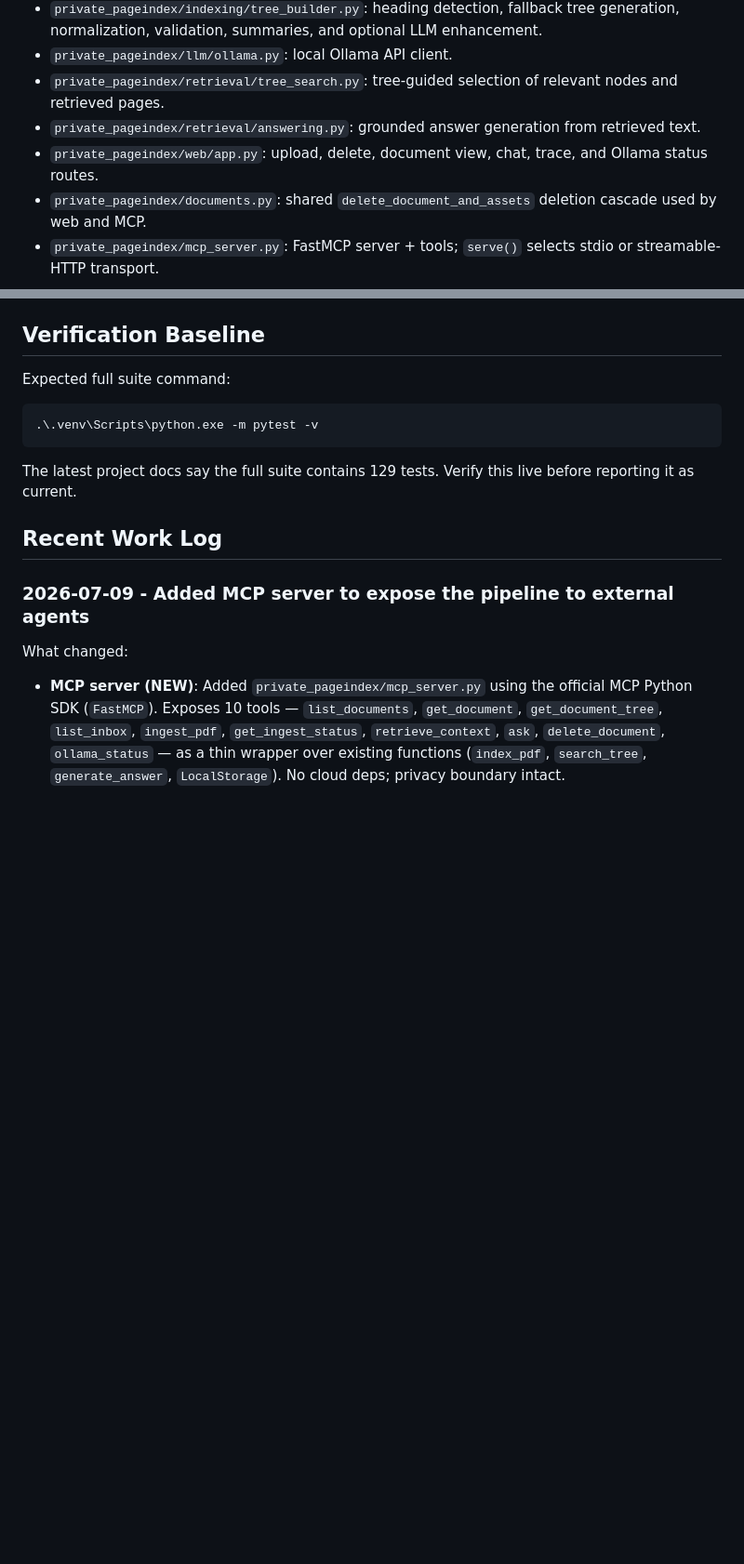
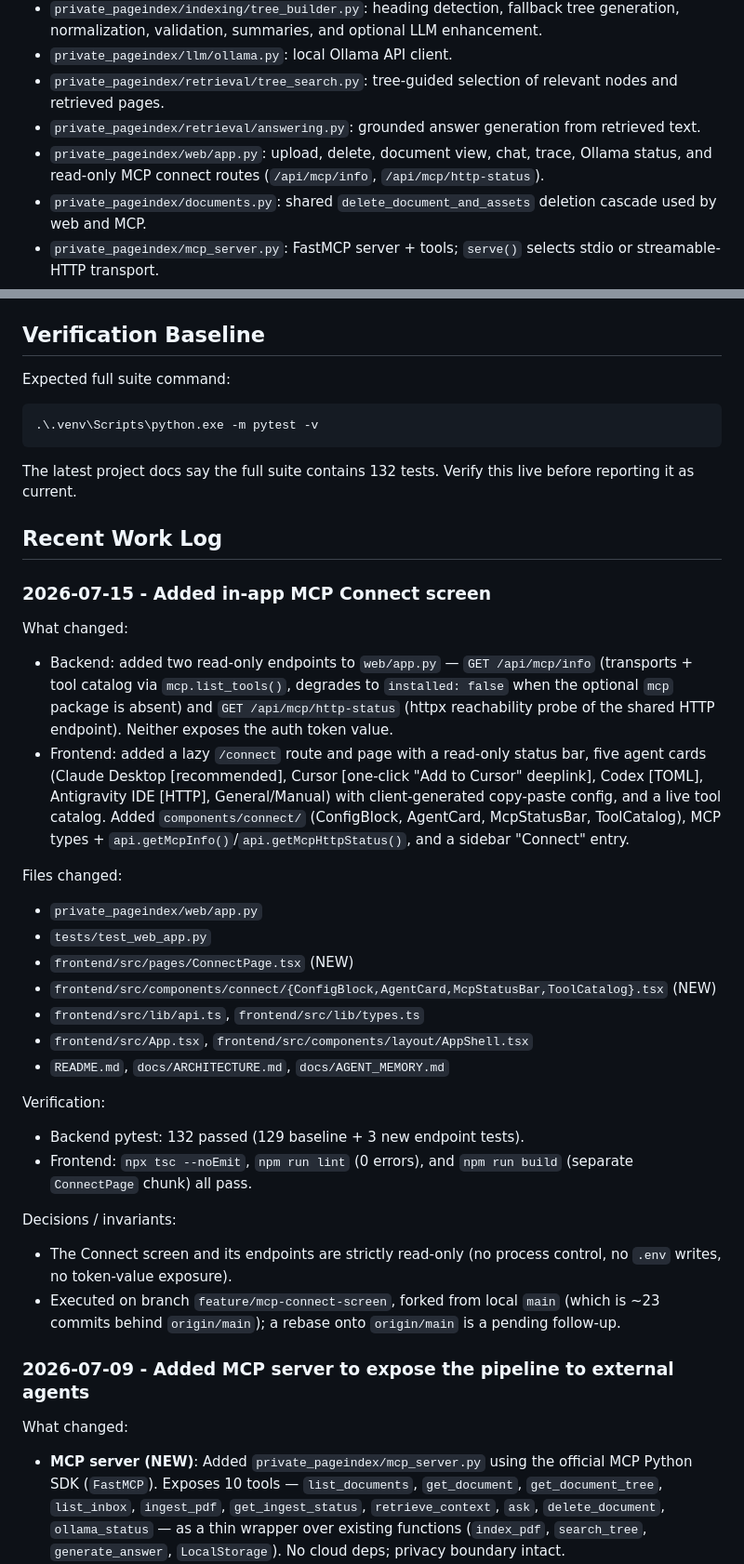
Before and after one commit to ReshanHameed/private-pageindex-rag, a Markdown page: docs/AGENT_MEMORY.md, 2 parts joined by grey strips. Shown at 93% size. Rendered like a GitHub page; blank space fills up the shorter version.

Commit message:
docs: document the in-app MCP Connect screen
Co-authored-by: Cursor <cursoragent@cursor.com>

````diff
--- a/docs/AGENT_MEMORY.md
+++ b/docs/AGENT_MEMORY.md
@@ -56,7 +56,7 @@ Privacy boundary:
 - `private_pageindex/llm/ollama.py`: local Ollama API client.
 - `private_pageindex/retrieval/tree_search.py`: tree-guided selection of relevant nodes and retrieved pages.
 - `private_pageindex/retrieval/answering.py`: grounded answer generation from retrieved text.
-- `private_pageindex/web/app.py`: upload, delete, document view, chat, trace, and Ollama status routes.
+- `private_pageindex/web/app.py`: upload, delete, document view, chat, trace, Ollama status, and read-only MCP connect routes (`/api/mcp/info`, `/api/mcp/http-status`).
 - `private_pageindex/documents.py`: shared `delete_document_and_assets` deletion cascade used by web and MCP.
 - `private_pageindex/mcp_server.py`: FastMCP server + tools; `serve()` selects stdio or streamable-HTTP transport.
 - `private_pageindex/cli.py`: `ingest`, `ask`, `serve`, and `serve-mcp` commands.
@@ -98,9 +99,32 @@ Expected full suite command:
 .\.venv\Scripts\python.exe -m pytest -v
 ```
 
-The latest project docs say the full suite contains 129 tests. Verify this live before reporting it as current.
+The latest project docs say the full suite contains 132 tests. Verify this live before reporting it as current.
 
 ## Recent Work Log
+
+### 2026-07-15 - Added in-app MCP Connect screen
+
+What changed:
+- Backend: added two read-only endpoints to `web/app.py` — `GET /api/mcp/info` (transports + tool catalog via `mcp.list_tools()`, degrades to `installed: false` when the optional `mcp` package is absent) and `GET /api/mcp/http-status` (httpx reachability probe of the shared HTTP endpoint). Neither exposes the auth token value.
+- Frontend: added a lazy `/connect` route and page with a read-only status bar, five agent cards (Claude Desktop [recommended], Cursor [one-click "Add to Cursor" deeplink], Codex [TOML], Antigravity IDE [HTTP], General/Manual) with client-generated copy-paste config, and a live tool catalog. Added `components/connect/` (ConfigBlock, AgentCard, McpStatusBar, ToolCatalog), MCP types + `api.getMcpInfo()`/`api.getMcpHttpStatus()`, and a sidebar "Connect" entry.
+
+Files changed:
+- `private_pageindex/web/app.py`
+- `tests/test_web_app.py`
+- `frontend/src/pages/ConnectPage.tsx` (NEW)
+- `frontend/src/components/connect/{ConfigBlock,AgentCard,McpStatusBar,ToolCatalog}.tsx` (NEW)
+- `frontend/src/lib/api.ts`, `frontend/src/lib/types.ts`
+- `frontend/src/App.tsx`, `frontend/src/components/layout/AppShell.tsx`
+- `README.md`, `docs/ARCHITECTURE.md`, `docs/AGENT_MEMORY.md`
+
+Verification:
+- Backend pytest: 132 passed (129 baseline + 3 new endpoint tests).
+- Frontend: `npx tsc --noEmit`, `npm run lint` (0 errors), and `npm run build` (separate `ConnectPage` chunk) all pass.
+
+Decisions / invariants:
+- The Connect screen and its endpoints are strictly read-only (no process control, no `.env` writes, no token-value exposure).
+- Executed on branch `feature/mcp-connect-screen`, forked from local `main` (which is ~23 commits behind `origin/main`); a rebase onto `origin/main` is a pending follow-up.
 
 ### 2026-07-09 - Added MCP server to expose the pipeline to external agents
 
````
Also changed, not shown: other parts of docs/AGENT_MEMORY.md (+2 -1 lines), docs/ARCHITECTURE.md (+1 -0 lines).
